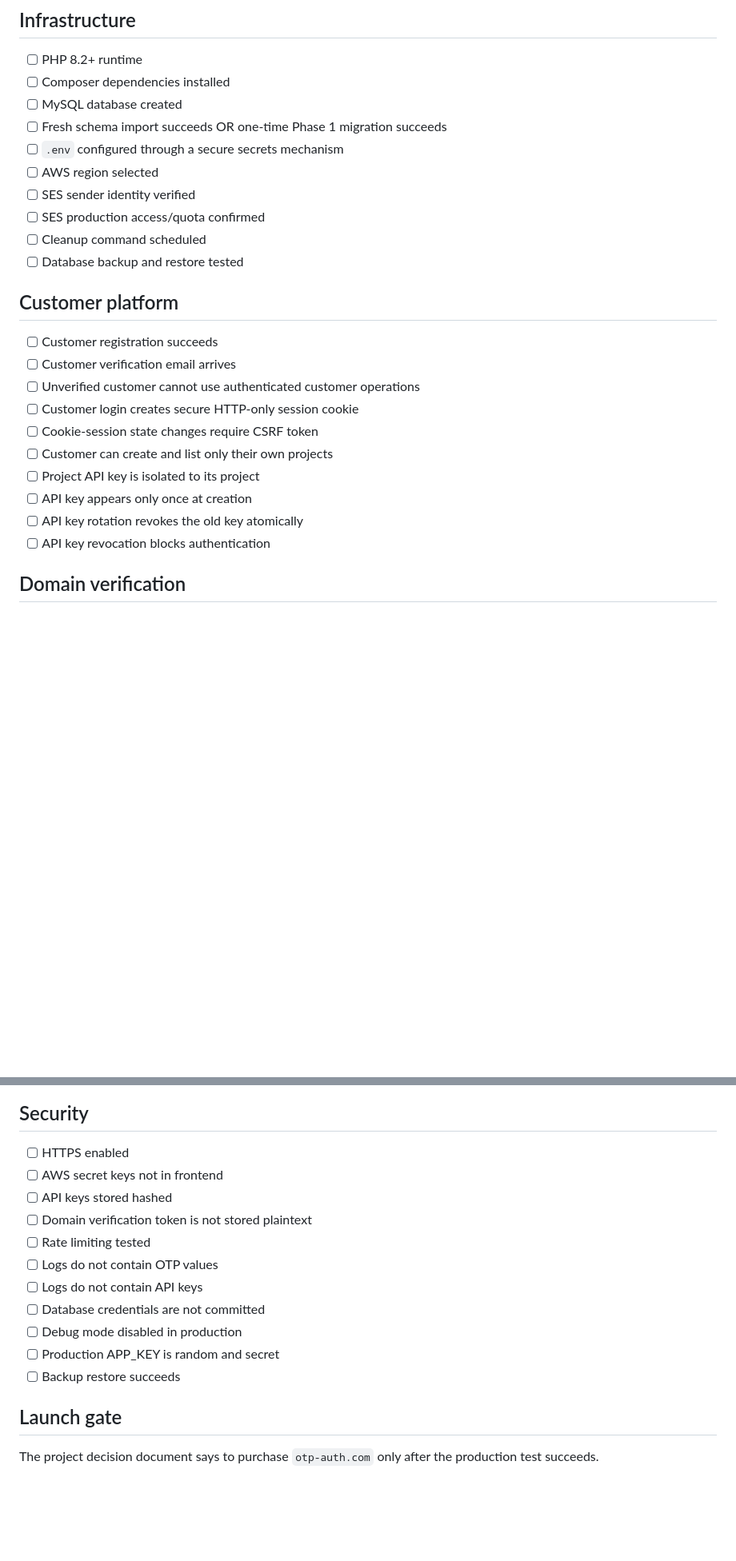
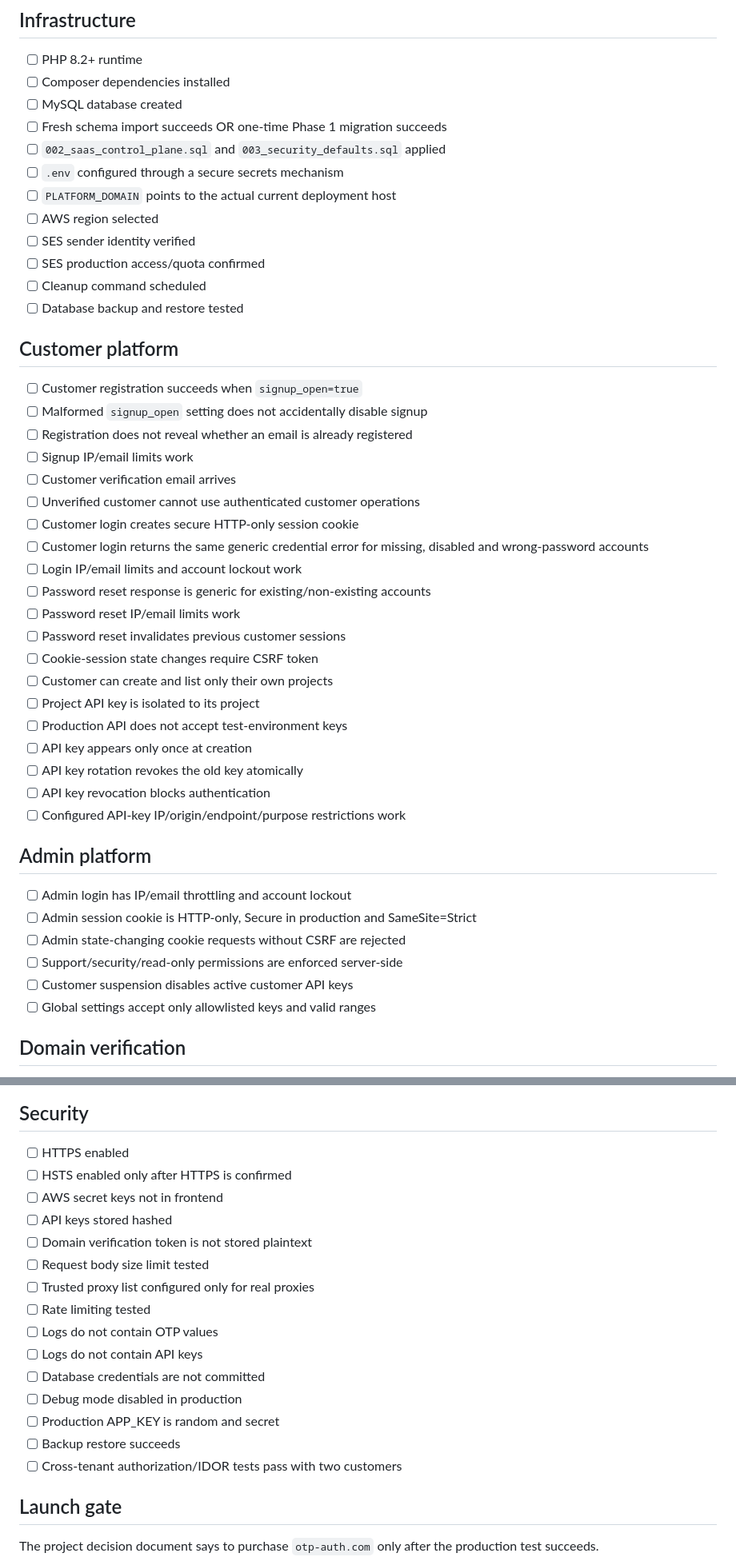
Before and after one commit to Abhilash-nallam/Authentication, a Markdown page: docs/production-test.md, 2 parts joined by grey strips. Shown at 80% size. Rendered like a GitHub page; blank space fills up the shorter version.

Commit message:
Expand production checklist with security regression tests

```diff
--- a/docs/production-test.md
+++ b/docs/production-test.md
@@ -5,7 +5,9 @@
 - [ ] Composer dependencies installed
 - [ ] MySQL database created
 - [ ] Fresh schema import succeeds OR one-time Phase 1 migration succeeds
+- [ ] `002_saas_control_plane.sql` and `003_security_defaults.sql` applied
 - [ ] `.env` configured through a secure secrets mechanism
+- [ ] `PLATFORM_DOMAIN` points to the actual current deployment host
 - [ ] AWS region selected
 - [ ] SES sender identity verified
 - [ ] SES production access/quota confirmed
@@ -13,16 +15,34 @@
 - [ ] Database backup and restore tested
 
 ## Customer platform
-- [ ] Customer registration succeeds
+- [ ] Customer registration succeeds when `signup_open=true`
+- [ ] Malformed `signup_open` setting does not accidentally disable signup
+- [ ] Registration does not reveal whether an email is already registered
+- [ ] Signup IP/email limits work
 - [ ] Customer verification email arrives
 - [ ] Unverified customer cannot use authenticated customer operations
 - [ ] Customer login creates secure HTTP-only session cookie
+- [ ] Customer login returns the same generic credential error for missing, disabled and wrong-password accounts
+- [ ] Login IP/email limits and account lockout work
+- [ ] Password reset response is generic for existing/non-existing accounts
+- [ ] Password reset IP/email limits work
+- [ ] Password reset invalidates previous customer sessions
 - [ ] Cookie-session state changes require CSRF token
 - [ ] Customer can create and list only their own projects
 - [ ] Project API key is isolated to its project
+- [ ] Production API does not accept test-environment keys
 - [ ] API key appears only once at creation
 - [ ] API key rotation revokes the old key atomically
 - [ ] API key revocation blocks authentication
+- [ ] Configured API-key IP/origin/endpoint/purpose restrictions work
+
+## Admin platform
+- [ ] Admin login has IP/email throttling and account lockout
+- [ ] Admin session cookie is HTTP-only, Secure in production and SameSite=Strict
+- [ ] Admin state-changing cookie requests without CSRF are rejected
+- [ ] Support/security/read-only permissions are enforced server-side
+- [ ] Customer suspension disables active customer API keys
+- [ ] Global settings accept only allowlisted keys and valid ranges
 
 ## Domain verification
 - [ ] Customer enters a valid real domain
@@ -78,9 +100,12 @@
 
 ## Security
 - [ ] HTTPS enabled
+- [ ] HSTS enabled only after HTTPS is confirmed
 - [ ] AWS secret keys not in frontend
 - [ ] API keys stored hashed
 - [ ] Domain verification token is not stored plaintext
+- [ ] Request body size limit tested
+- [ ] Trusted proxy list configured only for real proxies
 - [ ] Rate limiting tested
 - [ ] Logs do not contain OTP values
 - [ ] Logs do not contain API keys
@@ -88,6 +113,7 @@
 - [ ] Debug mode disabled in production
 - [ ] Production APP_KEY is random and secret
 - [ ] Backup restore succeeds
+- [ ] Cross-tenant authorization/IDOR tests pass with two customers
 
 ## Launch gate
 The project decision document says to purchase `otp-auth.com` only after the production test succeeds.
```
Also changed, not shown: other parts of docs/production-test.md (+2 -0 lines).
